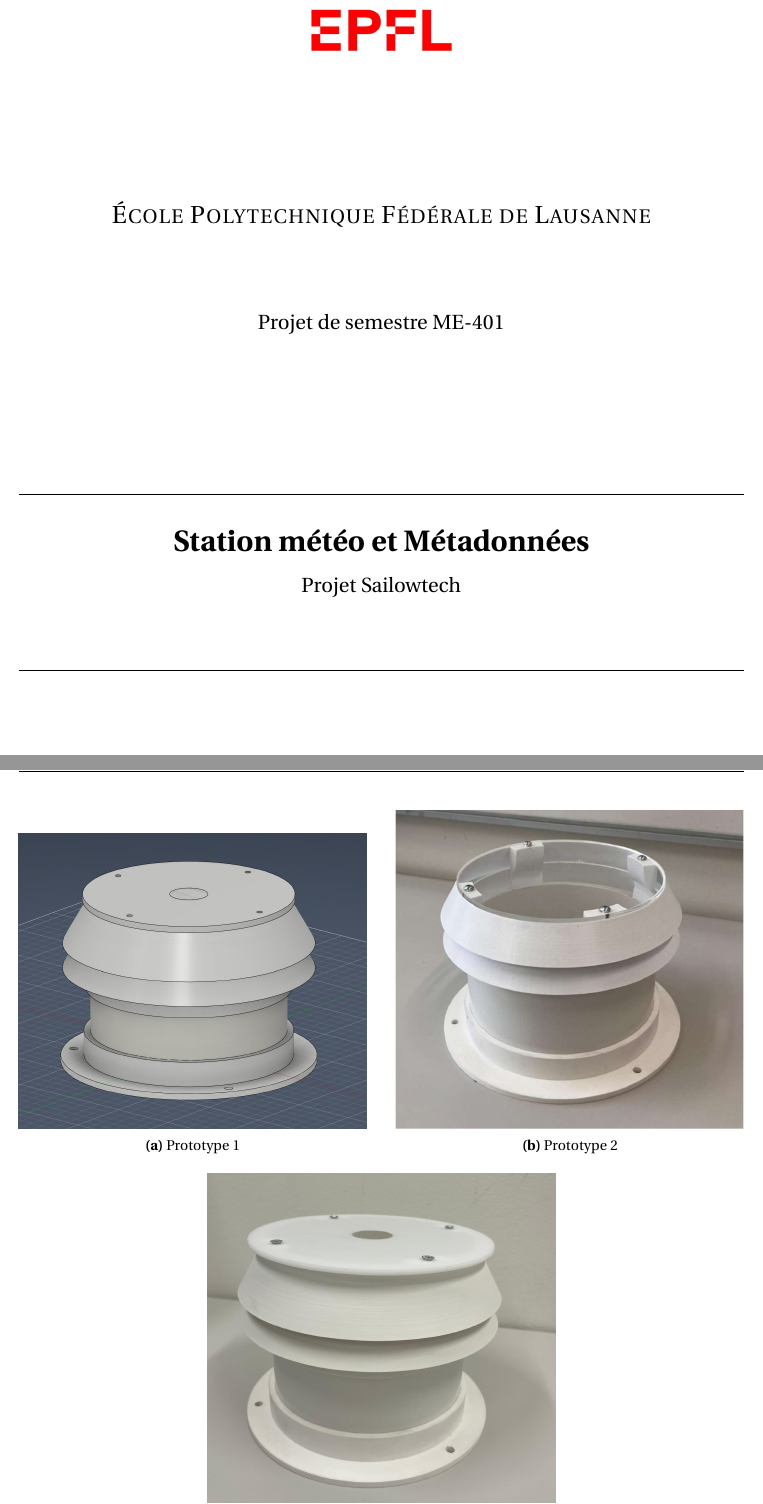
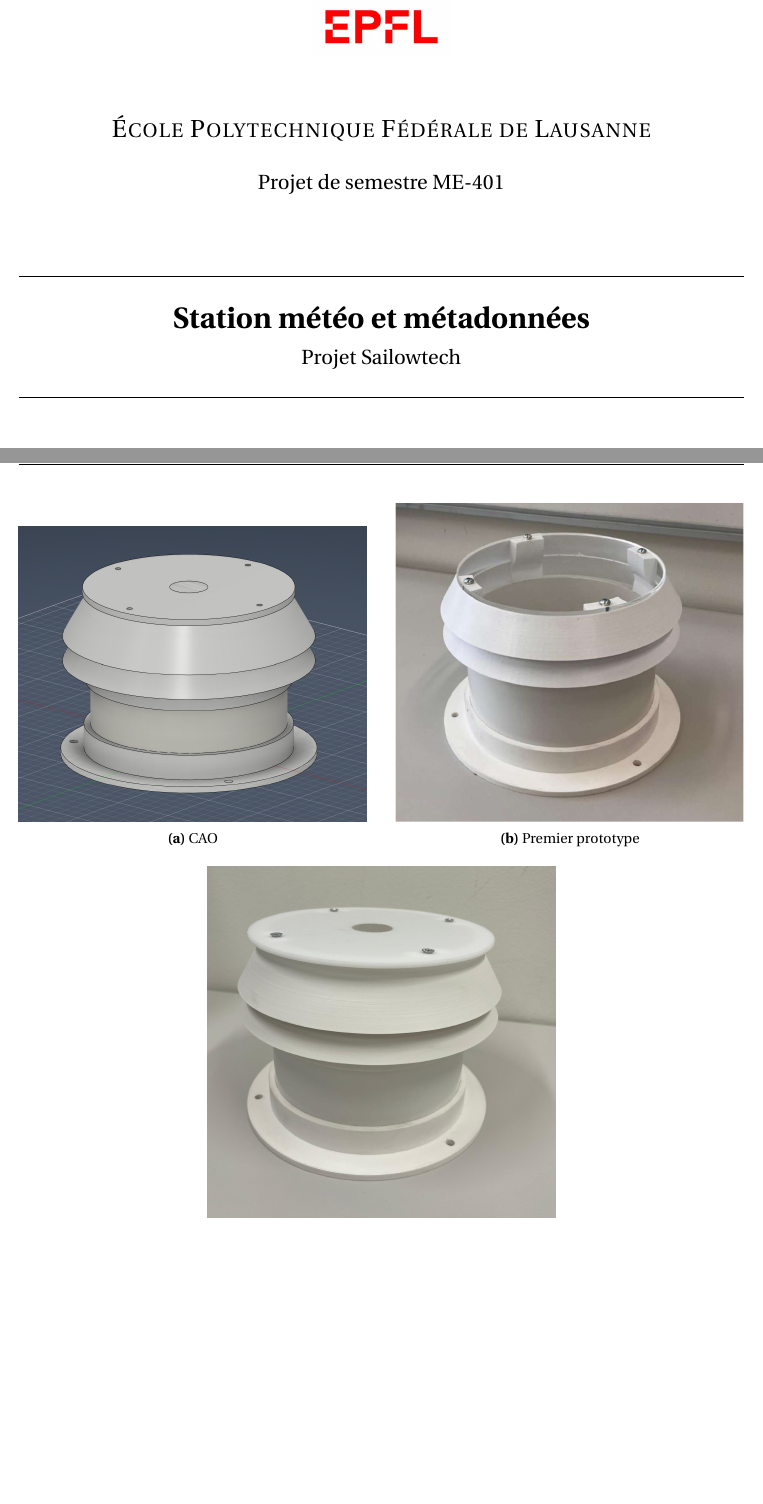
Before and after one commit to RomainCorbel/Report_Sailowtech, a LaTeX document (main.tex, which reads sections/mecanique.tex, sections/page_de_garde.tex): two parts of pages 1 and 9 of 20 before the commit and two parts of pages 1 and 8 of 19 after it, joined at a grey line, cut so that both start at the same text, the shorter picture padded with empty space. Compiled offline with pdfLaTeX.

Commit message:
Updates from Overleaf

```diff
--- a/sections/mecanique.tex
+++ b/sections/mecanique.tex
@@ -75,12 +75,12 @@ Notre version adapte ce concept à une géométrie cylindrique compacte, mieux a
   \centering
   \begin{subfigure}[b]{0.48\textwidth}
     \includegraphics[width=\textwidth]{images/assemblage_exterieur.png}
-    \caption{Prototype 1}
+    \caption{CAO}
   \end{subfigure}
   \hfill
   \begin{subfigure}[b]{0.48\textwidth}
     \includegraphics[width=\textwidth]{images/mecanique_boitier_photo.png}
-    \caption{Prototype 2}
+    \caption{Premier prototype}
   \end{subfigure}
   \\[1em]
   \begin{subfigure}[b]{0.48\textwidth}
--- a/sections/page_de_garde.tex
+++ b/sections/page_de_garde.tex
@@ -1,19 +1,19 @@
 \begin{titlepage}
   \centering
-  \vspace*{2cm}
+  \vspace*{1cm}
 
-  {\includegraphics[width=4cm]{images/epfl.png}\par}
-  \vspace{1.5cm}
+  {\includegraphics[width=3.2cm]{images/epfl.png}\par}
+  \vspace{0.8cm}
 
   {\Large \textsc{École Polytechnique Fédérale de Lausanne}\par}
-  \vspace{0.5cm}
+  \vspace{0.3cm}
   {\large Projet de semestre ME-401\par}
-  \vspace{2cm}
+  \vspace{1.2cm}
 
-  \rule{\linewidth}{0.5pt}\\[0.4cm]
-  {\LARGE \textbf{Station météo et Métadonnées}\\[0.3cm]}
+  \rule{\linewidth}{0.5pt}\\[0.3cm]
+  {\LARGE \textbf{Station météo et métadonnées}\\[0.2cm]}
   {\large Projet Sailowtech\par}
-  \rule{\linewidth}{0.5pt}\\[2cm]
+  \rule{\linewidth}{0.5pt}\\[1.2cm]
 
   \begin{minipage}{0.45\textwidth}
     \begin{flushleft}
```
Also changed, not shown: sections/mecanique.tex (2 more changed lines), sections/page_de_garde.tex (9 more changed lines).
